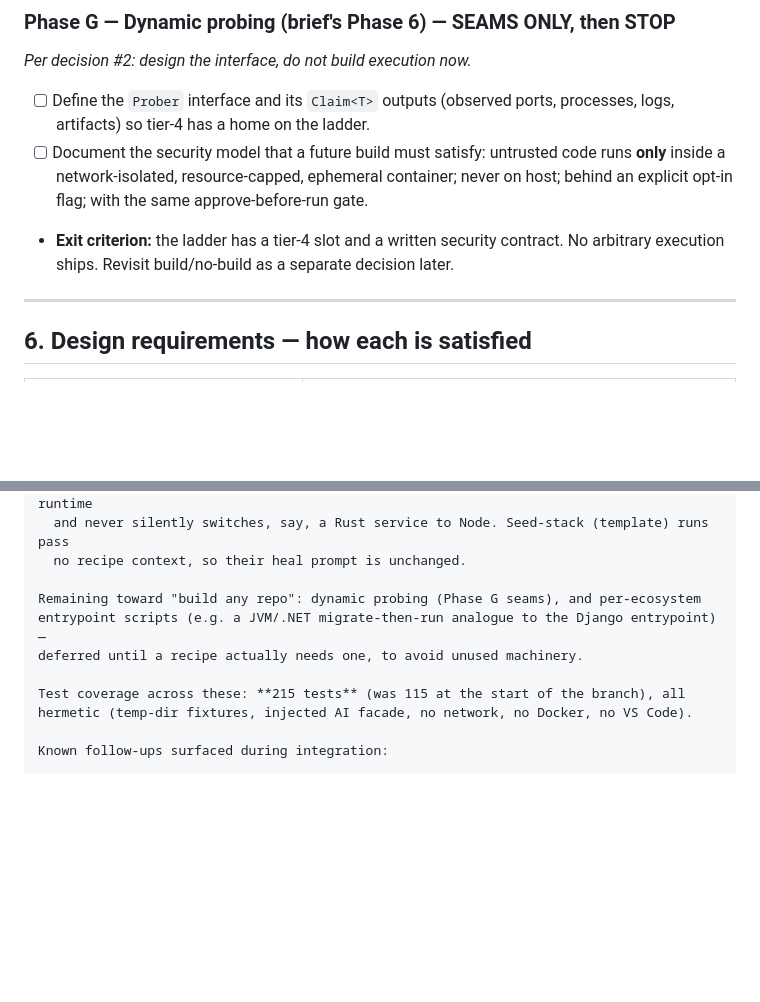
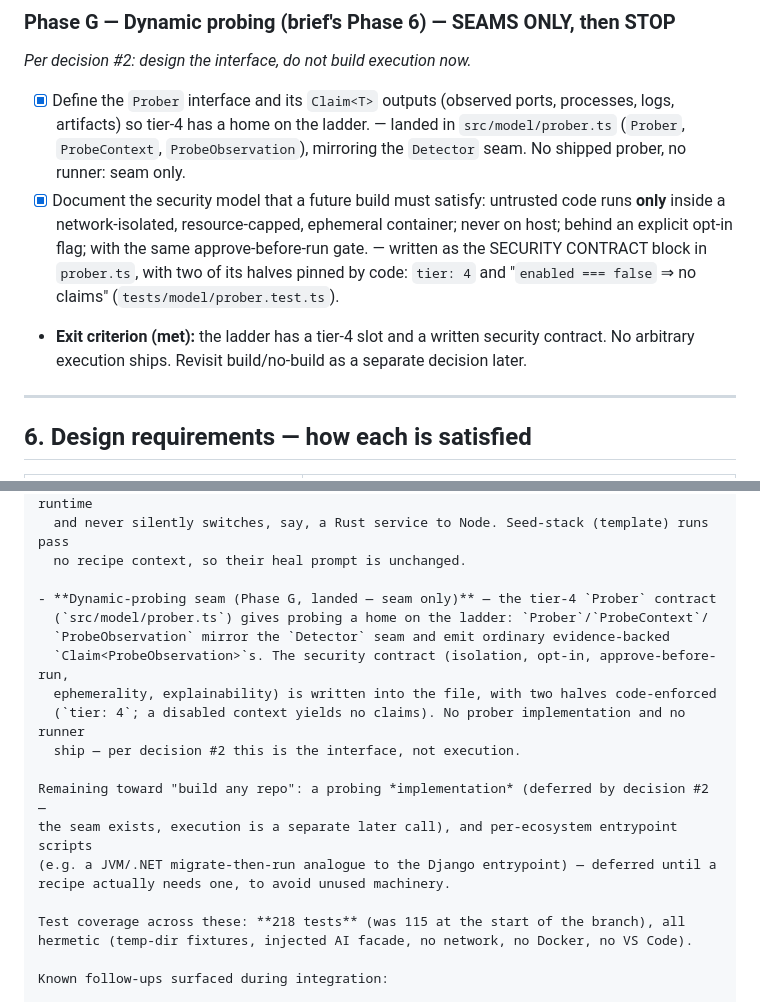
Before and after one commit to guru-bharadwaj20/ORCA, a Markdown page: docs/universal-understanding-plan.md, 2 parts joined by grey strips. Drawn GitHub-style; blank space fills up the shorter version.

Commit message:
docs: mark Phase G seam landed

```diff
--- a/docs/universal-understanding-plan.md
+++ b/docs/universal-understanding-plan.md
@@ -304,13 +304,17 @@ _Dockerfiles generated from the recipe, not from `.hbs` templates keyed on frame
 
 _Per decision #2: design the interface, do not build execution now._
 
-- [ ] Define the `Prober` interface and its `Claim<T>` outputs (observed ports,
-      processes, logs, artifacts) so tier-4 has a home on the ladder.
-- [ ] Document the security model that a future build must satisfy: untrusted code runs
+- [x] Define the `Prober` interface and its `Claim<T>` outputs (observed ports,
+      processes, logs, artifacts) so tier-4 has a home on the ladder. — landed in
+      `src/model/prober.ts` (`Prober`, `ProbeContext`, `ProbeObservation`), mirroring the
+      `Detector` seam. No shipped prober, no runner: seam only.
+- [x] Document the security model that a future build must satisfy: untrusted code runs
       **only** inside a network-isolated, resource-capped, ephemeral container; never on
-      host; behind an explicit opt-in flag; with the same approve-before-run gate.
-- **Exit criterion:** the ladder has a tier-4 slot and a written security contract. No
-  arbitrary execution ships. Revisit build/no-build as a separate decision later.
+      host; behind an explicit opt-in flag; with the same approve-before-run gate. —
+      written as the SECURITY CONTRACT block in `prober.ts`, with two of its halves pinned
+      by code: `tier: 4` and "`enabled === false` ⇒ no claims" (`tests/model/prober.test.ts`).
+- **Exit criterion (met):** the ladder has a tier-4 slot and a written security contract.
+  No arbitrary execution ships. Revisit build/no-build as a separate decision later.
 
 ---
 
@@ -428,11 +432,20 @@ Landed on `feat/universal-understanding` (behind the full test suite):
   and never silently switches, say, a Rust service to Node. Seed-stack (template) runs pass
   no recipe context, so their heal prompt is unchanged.
 
-Remaining toward "build any repo": dynamic probing (Phase G seams), and per-ecosystem
-entrypoint scripts (e.g. a JVM/.NET migrate-then-run analogue to the Django entrypoint) —
-deferred until a recipe actually needs one, to avoid unused machinery.
+- **Dynamic-probing seam (Phase G, landed — seam only)** — the tier-4 `Prober` contract
+  (`src/model/prober.ts`) gives probing a home on the ladder: `Prober`/`ProbeContext`/
+  `ProbeObservation` mirror the `Detector` seam and emit ordinary evidence-backed
+  `Claim<ProbeObservation>`s. The security contract (isolation, opt-in, approve-before-run,
+  ephemerality, explainability) is written into the file, with two halves code-enforced
+  (`tier: 4`; a disabled context yields no claims). No prober implementation and no runner
+  ship — per decision #2 this is the interface, not execution.
 
-Test coverage across these: **215 tests** (was 115 at the start of the branch), all
+Remaining toward "build any repo": a probing *implementation* (deferred by decision #2 —
+the seam exists, execution is a separate later call), and per-ecosystem entrypoint scripts
+(e.g. a JVM/.NET migrate-then-run analogue to the Django entrypoint) — deferred until a
+recipe actually needs one, to avoid unused machinery.
+
+Test coverage across these: **218 tests** (was 115 at the start of the branch), all
 hermetic (temp-dir fixtures, injected AI facade, no network, no Docker, no VS Code).
 
 Known follow-ups surfaced during integration:
```
